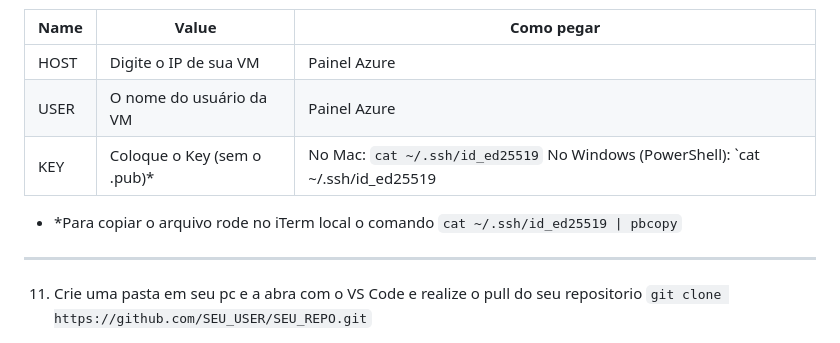
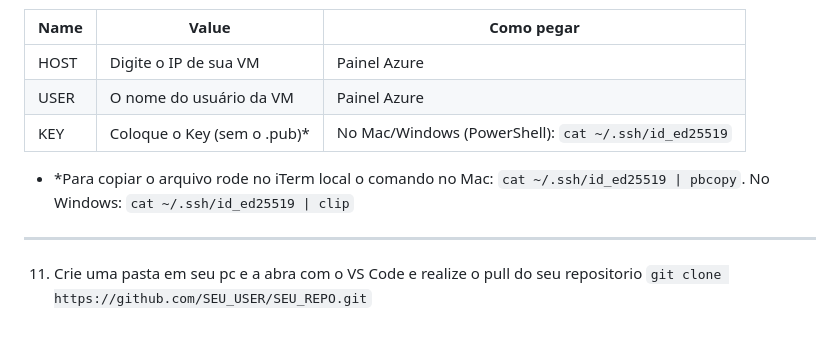
Before and after one commit to oafarias/CI-CD_Azure, a Markdown page: README.md, the part around the change. Drawn GitHub-style.

Commit message:
Update README to clarify SSH key instructions for Windows and Mac

```diff
--- a/README.md
+++ b/README.md
@@ -66,9 +66,9 @@ Acesse seu IP pelo navegador. Se aparecer **Welcome to Nginx** funcionou!
 |----|----|----|
 |HOST|Digite o IP de sua VM|Painel Azure|
 |USER|O nome do usuário da VM|Painel Azure|
-|KEY|Coloque o Key (sem o .pub)*|No Mac: `cat ~/.ssh/id_ed25519` No Windows (PowerShell): `cat ~/.ssh/id_ed25519 | clip`|
+|KEY|Coloque o Key (sem o .pub)*|No Mac/Windows (PowerShell): `cat ~/.ssh/id_ed25519`|
 
-- *Para copiar o arquivo rode no iTerm local o comando `cat ~/.ssh/id_ed25519 | pbcopy`
+- *Para copiar o arquivo rode no iTerm local o comando no Mac: `cat ~/.ssh/id_ed25519 | pbcopy`. No Windows: `cat ~/.ssh/id_ed25519 | clip`
 ---
 11. Crie uma pasta em seu pc e a abra com o VS Code e realize o pull do seu repositorio `git clone https://github.com/SEU_USER/SEU_REPO.git`
 ---
```
